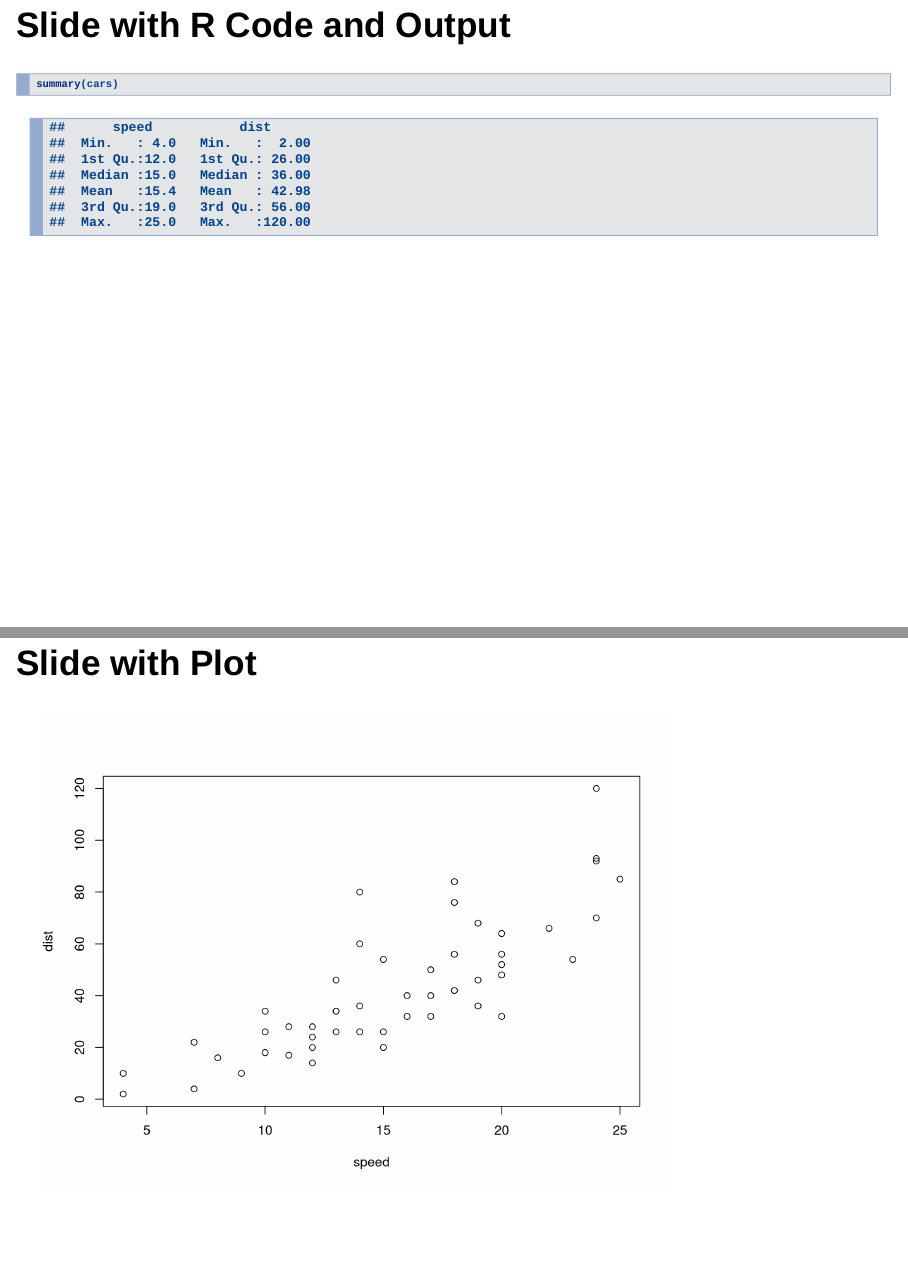
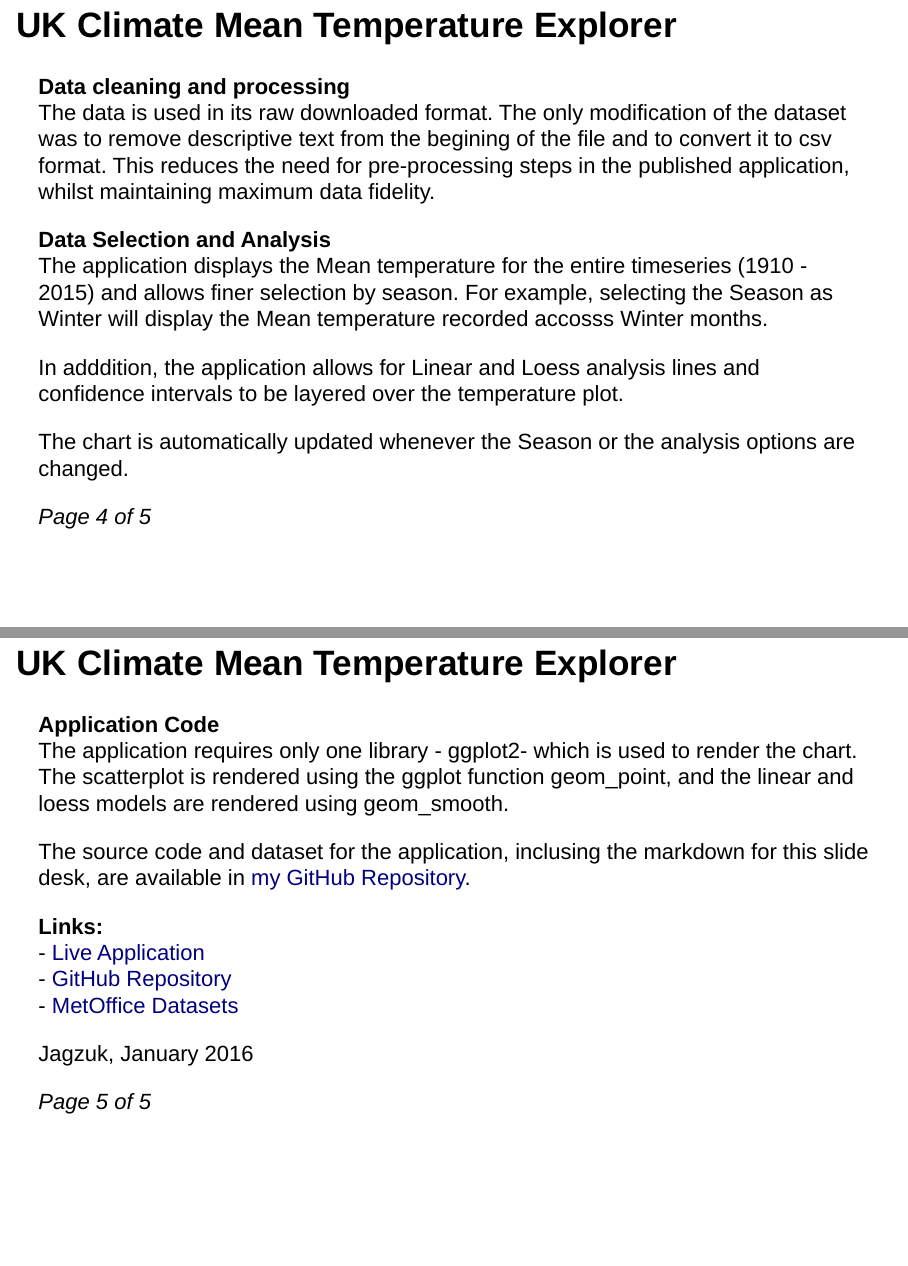
Before and after one commit to jagzuk/ddp-uk-climate-mean-temp, an R Markdown document (Pitch.Rmd): pages 6 and 7 of 8 before the commit and pages 4 and 5 of 5 after it, joined at a grey line. Rendered offline with R 4.5, knitr and Pandoc, with nearby package versions.

Commit message:
Ready for review

````diff
--- a/Pitch.Rmd
+++ b/Pitch.Rmd
@@ -24 +28,2 @@ The MetOffice provides many datasets of climate data including Max, Min and Mean
 ## UK Climate Mean Temperature Explorer
+**Data cleaning and processing**
@@ -26,22 +30,25 @@ The MetOffice provides many datasets of climate data including Max, Min and Mean
 The data is used in its raw downloaded format. The only modification of the dataset was to remove descriptive text from the begining of the file and to convert it to csv format. This reduces the need for pre-processing steps in the published application, whilst maintaining maximum data fidelity.
 
-#### Data Selection and Analysis
+**Data Selection and Analysis**
 The application displays the Mean temperature for the entire timeseries (1910 - 2015) and allows finer selection by season. For example, selecting the Season as Winter will display the Mean temperature recorded accosss Winter months.
 
 In adddition, the application allows for Linear and Loess analysis lines and confidence intervals to be layered over the temperature plot.
 
 The chart is automatically updated whenever the Season or the analysis options are changed.
 
+*Page 4 of 5*
 
+## UK Climate Mean Temperature Explorer
+**Application Code**
+The application requires only one library - ggplot2- which is used to render the chart. The scatterplot is rendered using the ggplot function geom_point, and the linear and loess models are rendered using geom_smooth.
 
-## Slide with R Code and Output
+The source code and dataset for the application, inclusing the markdown for this slide desk, are available in [my GitHub Repository](https://github.com/jagzuk/ddp-uk-climate-mean-temp).
 
-```{r}
-summary(cars)
-```
+**Links:**
+- [Live Application](https://jagzuk.shinyapps.io/ddp-uk-climate-mean-temp/)
+- [GitHub Repository](https://github.com/jagzuk/ddp-uk-climate-mean-temp)
+- [MetOffice Datasets](http://www.metoffice.gov.uk/climate/uk/summaries/datasets)
 
-## Slide with Plot
+Jagzuk, January 2016
 
-```{r, echo=FALSE}
-plot(cars)
-```
+*Page 5 of 5*
````
Also changed, not shown: ui.R (+0 -1 lines), Pitch.html, Pitch2.Rmd-figure/unnamed-chunk-2-1.png (added), Pitch.Rmd (11 more changed lines).
